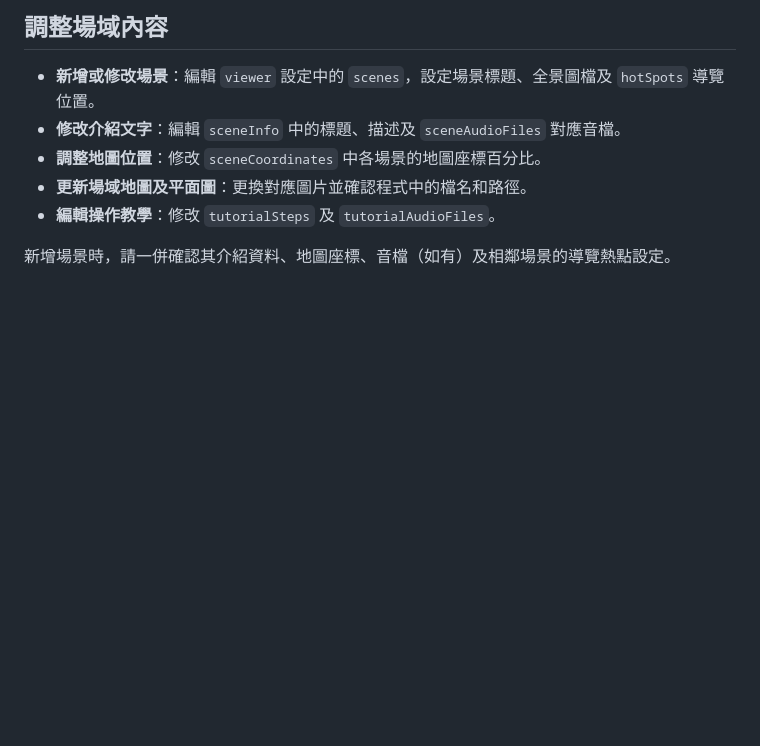
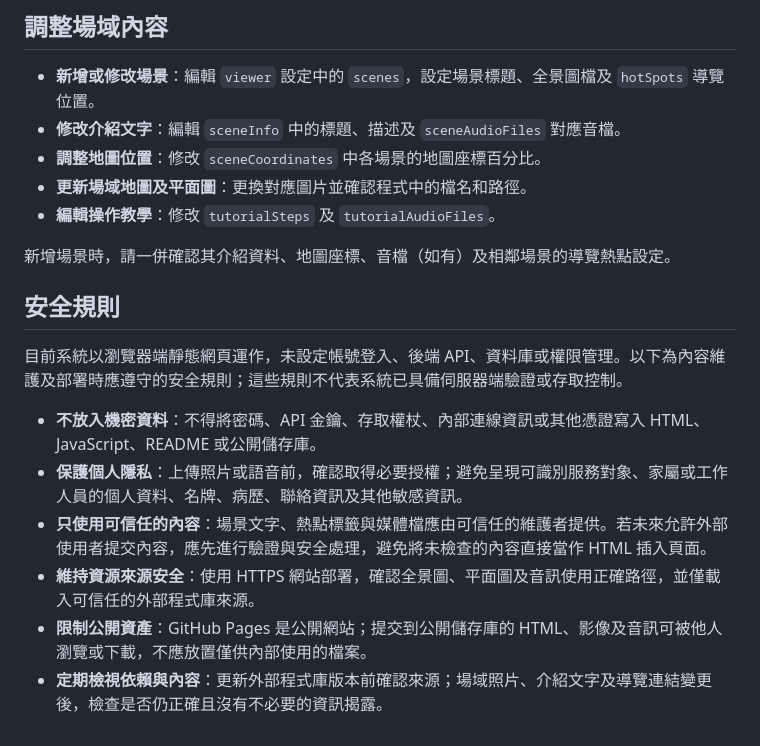
Before and after one commit to peggy609059-stack/-, a Markdown page: README.md, the part around one of its changes. Rendered like a GitHub page; blank space fills up the shorter version.

```diff
--- a/README.md
+++ b/README.md
@@ -94,3 +127,14 @@ flowchart TD
 - **編輯操作教學**：修改 `tutorialSteps` 及 `tutorialAudioFiles`。
 
 新增場景時，請一併確認其介紹資料、地圖座標、音檔（如有）及相鄰場景的導覽熱點設定。
+
+## 安全規則
+
+目前系統以瀏覽器端靜態網頁運作，未設定帳號登入、後端 API、資料庫或權限管理。以下為內容維護及部署時應遵守的安全規則；這些規則不代表系統已具備伺服器端驗證或存取控制。
+
+- **不放入機密資料**：不得將密碼、API 金鑰、存取權杖、內部連線資訊或其他憑證寫入 HTML、JavaScript、README 或公開儲存庫。
+- **保護個人隱私**：上傳照片或語音前，確認取得必要授權；避免呈現可識別服務對象、家屬或工作人員的個人資料、名牌、病歷、聯絡資訊及其他敏感資訊。
+- **只使用可信任的內容**：場景文字、熱點標籤與媒體檔應由可信任的維護者提供。若未來允許外部使用者提交內容，應先進行驗證與安全處理，避免將未檢查的內容直接當作 HTML 插入頁面。
+- **維持資源來源安全**：使用 HTTPS 網站部署，確認全景圖、平面圖及音訊使用正確路徑，並僅載入可信任的外部程式庫來源。
+- **限制公開資產**：GitHub Pages 是公開網站；提交到公開儲存庫的 HTML、影像及音訊可被他人瀏覽或下載，不應放置僅供內部使用的檔案。
+- **定期檢視依賴與內容**：更新外部程式庫版本前確認來源；場域照片、介紹文字及導覽連結變更後，檢查是否仍正確且沒有不必要的資訊揭露。
```
Also changed, not shown: other parts of README.md (+34 -1 lines).
